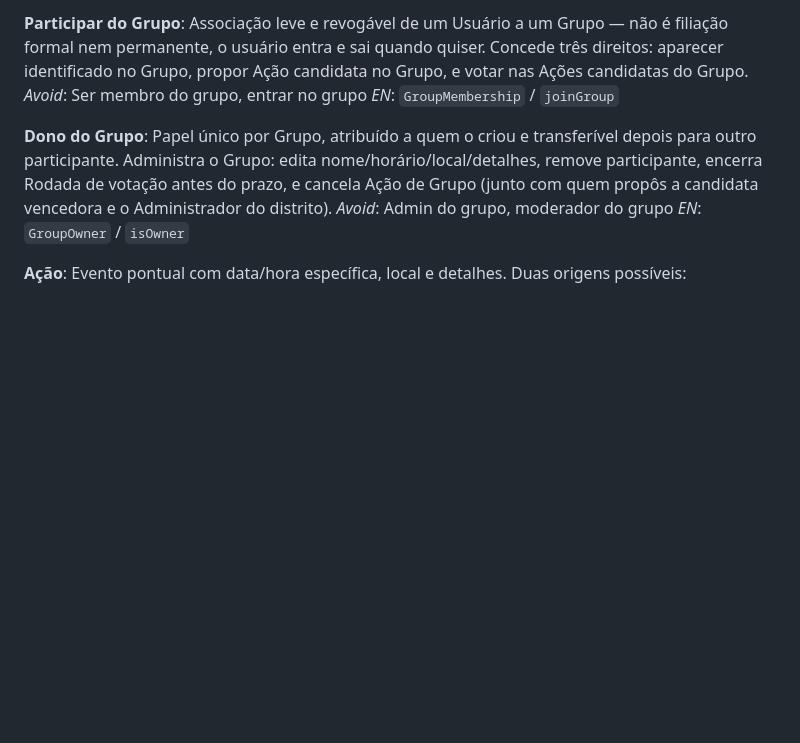
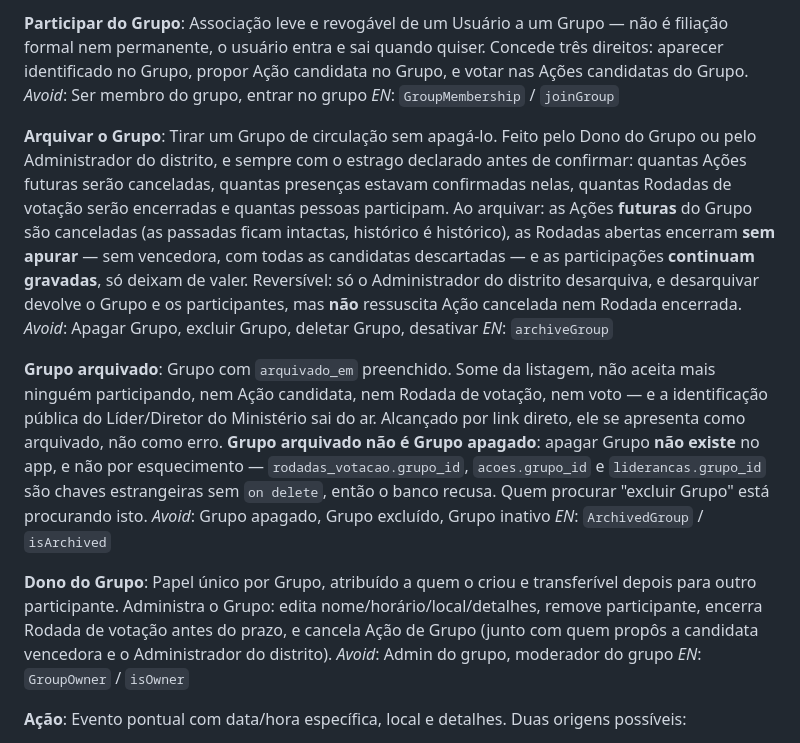
Before and after one commit to JDaniielC/iasd-conecta, a Markdown page: CONTEXT.md, the part around the change. Drawn GitHub-style; blank space fills up the shorter version.

Commit message:
docs(014): glossário — Arquivar o Grupo e Grupo arquivado
Princípio I: termo novo entra em CONTEXT.md antes de virar código.

A entrada de Grupo arquivado diz explicitamente que apagar Grupo NÃO
existe, e por quê: rodadas_votacao.grupo_id, acoes.grupo_id e
liderancas.grupo_id são FKs sem on delete, então o banco recusa. Quem
procurar 'excluir Grupo' precisa cair nessa entrada.

Co-Authored-By: Claude Opus 5 (1M context) <noreply@anthropic.com>

```diff
--- a/CONTEXT.md
+++ b/CONTEXT.md
@@ -112,6 +112,16 @@ Associação leve e revogável de um Usuário a um Grupo — não é filiação
 _Avoid_: Ser membro do grupo, entrar no grupo
 _EN_: `GroupMembership` / `joinGroup`
 
+**Arquivar o Grupo**:
+Tirar um Grupo de circulação sem apagá-lo. Feito pelo Dono do Grupo ou pelo Administrador do distrito, e sempre com o estrago declarado antes de confirmar: quantas Ações futuras serão canceladas, quantas presenças estavam confirmadas nelas, quantas Rodadas de votação serão encerradas e quantas pessoas participam. Ao arquivar: as Ações **futuras** do Grupo são canceladas (as passadas ficam intactas, histórico é histórico), as Rodadas abertas encerram **sem apurar** — sem vencedora, com todas as candidatas descartadas — e as participações **continuam gravadas**, só deixam de valer. Reversível: só o Administrador do distrito desarquiva, e desarquivar devolve o Grupo e os participantes, mas **não** ressuscita Ação cancelada nem Rodada encerrada.
+_Avoid_: Apagar Grupo, excluir Grupo, deletar Grupo, desativar
+_EN_: `archiveGroup`
+
+**Grupo arquivado**:
+Grupo com `arquivado_em` preenchido. Some da listagem, não aceita mais ninguém participando, nem Ação candidata, nem Rodada de votação, nem voto — e a identificação pública do Líder/Diretor do Ministério sai do ar. Alcançado por link direto, ele se apresenta como arquivado, não como erro. **Grupo arquivado não é Grupo apagado**: apagar Grupo **não existe** no app, e não por esquecimento — `rodadas_votacao.grupo_id`, `acoes.grupo_id` e `liderancas.grupo_id` são chaves estrangeiras sem `on delete`, então o banco recusa. Quem procurar "excluir Grupo" está procurando isto.
+_Avoid_: Grupo apagado, Grupo excluído, Grupo inativo
+_EN_: `ArchivedGroup` / `isArchived`
+
 **Dono do Grupo**:
 Papel único por Grupo, atribuído a quem o criou e transferível depois para outro participante. Administra o Grupo: edita nome/horário/local/detalhes, remove participante, encerra Rodada de votação antes do prazo, e cancela Ação de Grupo (junto com quem propôs a candidata vencedora e o Administrador do distrito).
 _Avoid_: Admin do grupo, moderador do grupo
```
